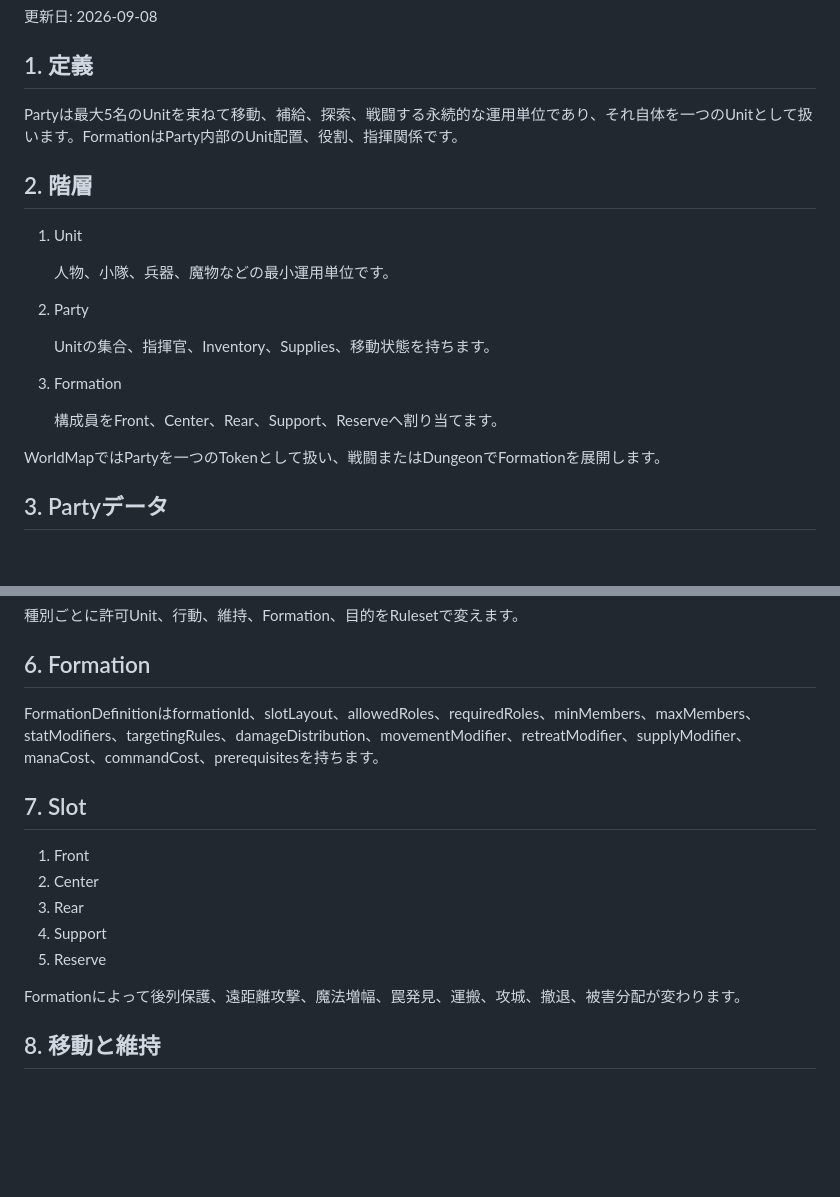
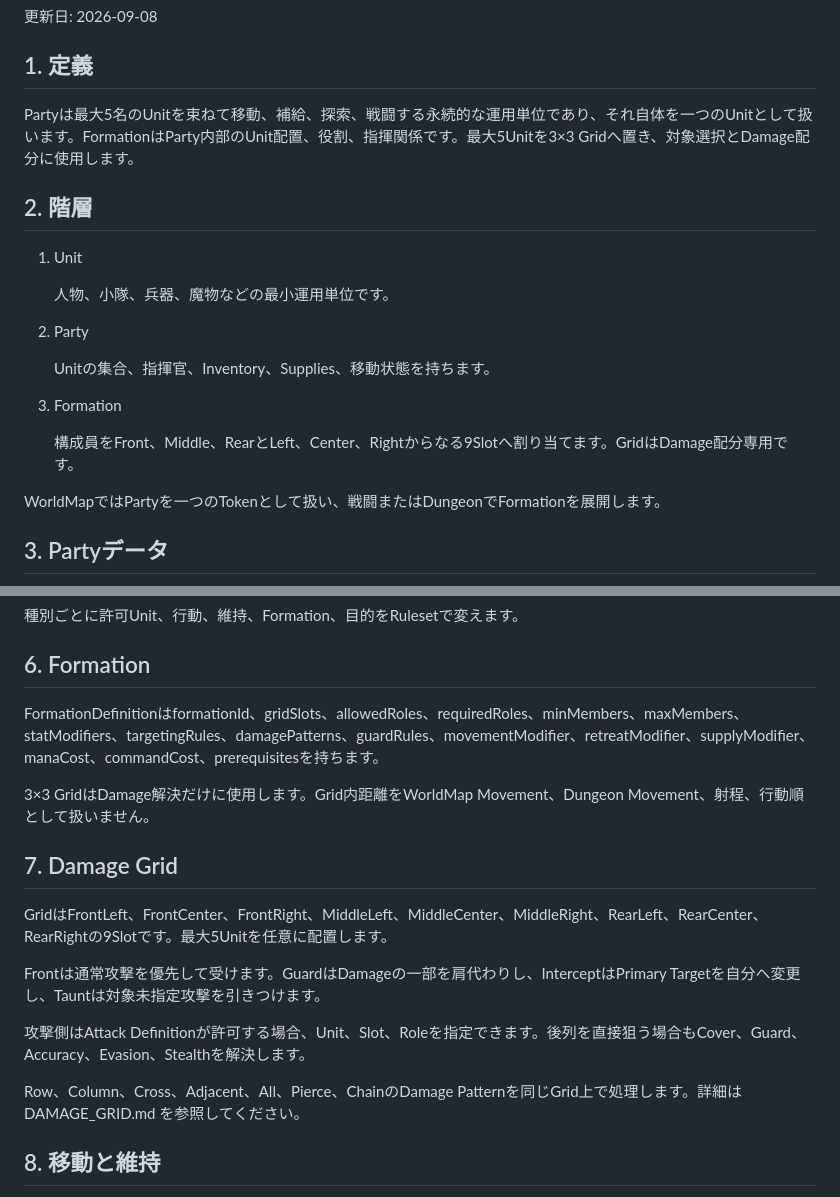
Before and after one commit to TomTomYoung/kingdom, a Markdown page: doc/PARTY_FORMATION.md, 2 parts joined by grey strips. Drawn GitHub-style; blank space fills up the shorter version.

Commit message:
docs: make formation grid damage-only

```diff
--- a/doc/PARTY_FORMATION.md
+++ b/doc/PARTY_FORMATION.md
@@ -4,7 +4,7 @@
 
 ## 1. 定義
 
-Partyは最大5名のUnitを束ねて移動、補給、探索、戦闘する永続的な運用単位であり、それ自体を一つのUnitとして扱います。FormationはParty内部のUnit配置、役割、指揮関係です。
+Partyは最大5名のUnitを束ねて移動、補給、探索、戦闘する永続的な運用単位であり、それ自体を一つのUnitとして扱います。FormationはParty内部のUnit配置、役割、指揮関係です。最大5Unitを3×3 Gridへ置き、対象選択とDamage配分に使用します。
 
 ## 2. 階層
 
@@ -18,7 +18,7 @@ Partyは最大5名のUnitを束ねて移動、補給、探索、戦闘する永
 
 3. Formation
 
-   構成員をFront、Center、Rear、Support、Reserveへ割り当てます。
+   構成員をFront、Middle、RearとLeft、Center、Rightからなる9Slotへ割り当てます。GridはDamage配分専用です。
 
 WorldMapではPartyを一つのTokenとして扱い、戦闘またはDungeonでFormationを展開します。
 
@@ -43,17 +43,19 @@ CreateParty、DisbandParty、AddUnitToParty、RemoveUnitFromParty、SplitParty
 
 ## 6. Formation
 
-FormationDefinitionはformationId、slotLayout、allowedRoles、requiredRoles、minMembers、maxMembers、statModifiers、targetingRules、damageDistribution、movementModifier、retreatModifier、supplyModifier、manaCost、commandCost、prerequisitesを持ちます。
+FormationDefinitionはformationId、gridSlots、allowedRoles、requiredRoles、minMembers、maxMembers、statModifiers、targetingRules、damagePatterns、guardRules、movementModifier、retreatModifier、supplyModifier、manaCost、commandCost、prerequisitesを持ちます。
 
-## 7. Slot
+3×3 GridはDamage解決だけに使用します。Grid内距離をWorldMap Movement、Dungeon Movement、射程、行動順として扱いません。
 
-1. Front
-2. Center
-3. Rear
-4. Support
-5. Reserve
+## 7. Damage Grid
 
-Formationによって後列保護、遠距離攻撃、魔法増幅、罠発見、運搬、攻城、撤退、被害分配が変わります。
+GridはFrontLeft、FrontCenter、FrontRight、MiddleLeft、MiddleCenter、MiddleRight、RearLeft、RearCenter、RearRightの9Slotです。最大5Unitを任意に配置します。
+
+Frontは通常攻撃を優先して受けます。GuardはDamageの一部を肩代わりし、InterceptはPrimary Targetを自分へ変更し、Tauntは対象未指定攻撃を引きつけます。
+
+攻撃側はAttack Definitionが許可する場合、Unit、Slot、Roleを指定できます。後列を直接狙う場合もCover、Guard、Accuracy、Evasion、Stealthを解決します。
+
+Row、Column、Cross、Adjacent、All、Pierce、ChainのDamage Patternを同じGrid上で処理します。詳細は DAMAGE_GRID.md を参照してください。
 
 ## 8. 移動と維持
 
```
